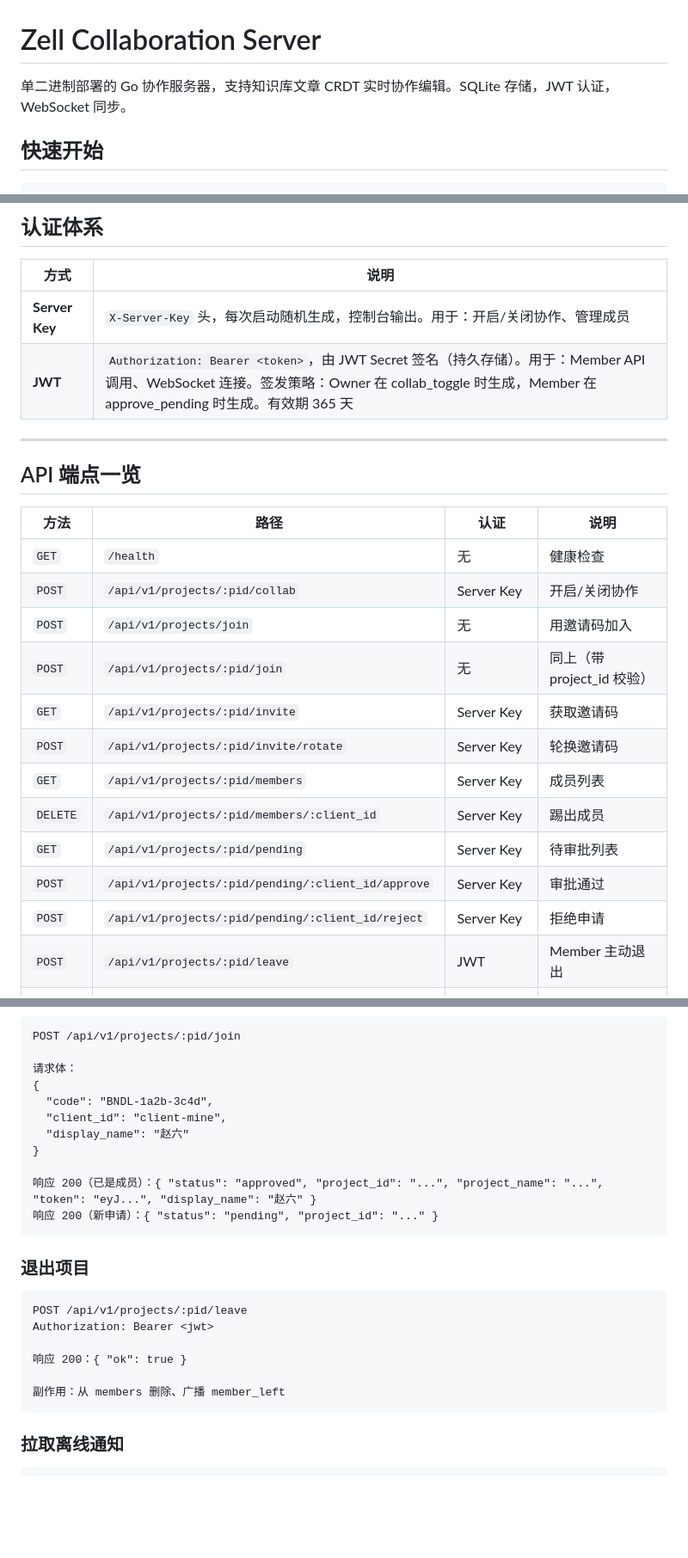
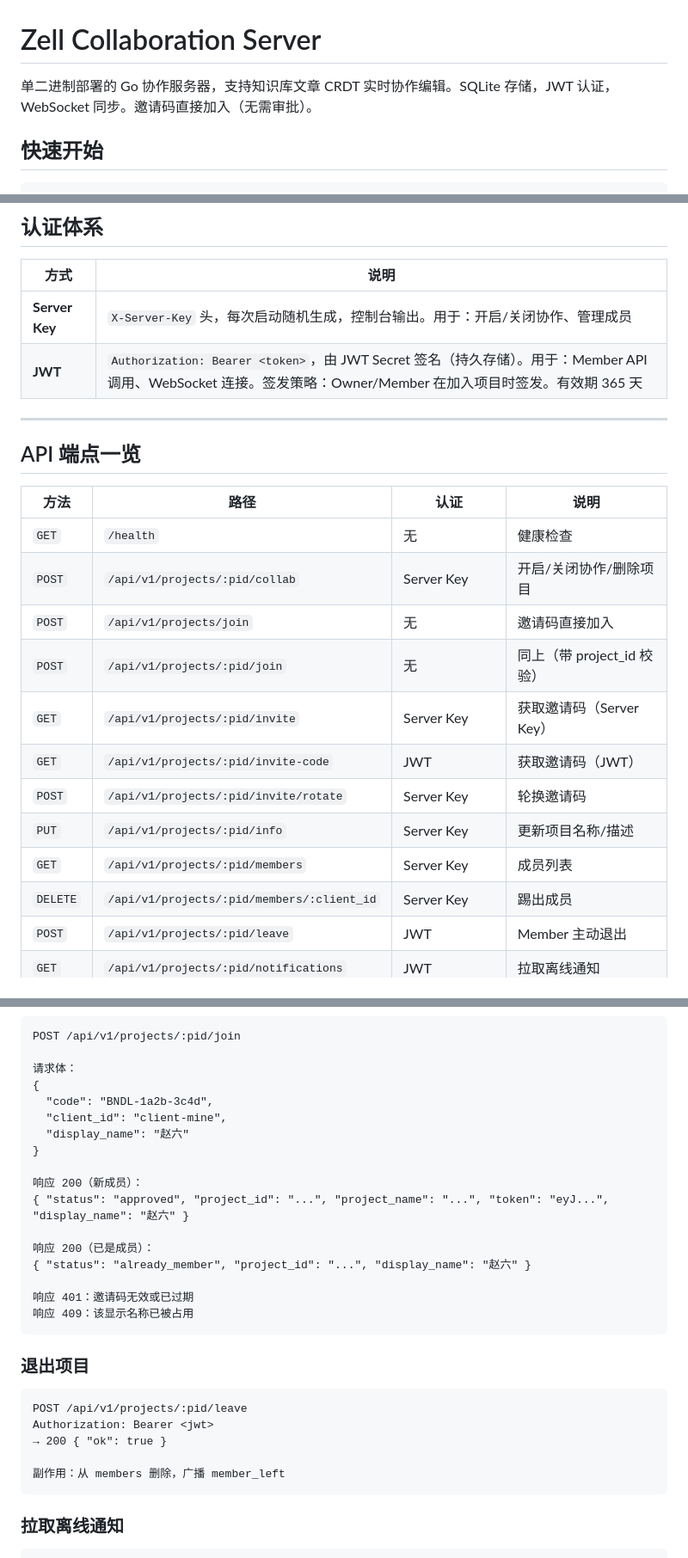
Before and after one commit to liangruogu/zell, a Markdown page: server/README.md, 3 parts joined by grey strips. Shown at 86% size. GitHub-like rendering; blank space fills up the shorter version.

````diff
--- a/server/README.md
+++ b/server/README.md
@@ -1,6 +1,6 @@
 # Zell Collaboration Server
 
-单二进制部署的 Go 协作服务器，支持知识库文章 CRDT 实时协作编辑。SQLite 存储，JWT 认证，WebSocket 同步。
+单二进制部署的 Go 协作服务器，支持知识库文章 CRDT 实时协作编辑。SQLite 存储，JWT 认证，WebSocket 同步。邀请码直接加入（无需审批）。
 
 ## 快速开始
 
@@ -26,7 +26,7 @@ ZELL_PORT=8080 ZELL_DATA_DIR=./mydata ./zell-server
 | 方式 | 说明 |
 |------|------|
 | **Server Key** | `X-Server-Key` 头，每次启动随机生成，控制台输出。用于：开启/关闭协作、管理成员 |
-| **JWT** | `Authorization: Bearer <token>`，由 JWT Secret 签名（持久存储）。用于：Member API 调用、WebSocket 连接。签发策略：Owner 在 collab_toggle 时生成，Member 在 approve_pending 时生成。有效期 365 天 |
+| **JWT** | `Authorization: Bearer <token>`，由 JWT Secret 签名（持久存储）。用于：Member API 调用、WebSocket 连接。签发策略：Owner/Member 在加入项目时签发。有效期 365 天 |
 
 ---
 
@@ -35,16 +35,15 @@ ZELL_PORT=8080 ZELL_DATA_DIR=./mydata ./zell-server
 | 方法 | 路径 | 认证 | 说明 |
 |------|------|------|------|
 | `GET` | `/health` | 无 | 健康检查 |
-| `POST` | `/api/v1/projects/:pid/collab` | Server Key | 开启/关闭协作 |
-| `POST` | `/api/v1/projects/join` | 无 | 用邀请码加入 |
+| `POST` | `/api/v1/projects/:pid/collab` | Server Key | 开启/关闭协作/删除项目 |
+| `POST` | `/api/v1/projects/join` | 无 | 邀请码直接加入 |
 | `POST` | `/api/v1/projects/:pid/join` | 无 | 同上（带 project_id 校验） |
-| `GET` | `/api/v1/projects/:pid/invite` | Server Key | 获取邀请码 |
+| `GET` | `/api/v1/projects/:pid/invite` | Server Key | 获取邀请码（Server Key） |
+| `GET` | `/api/v1/projects/:pid/invite-code` | JWT | 获取邀请码（JWT） |
 | `POST` | `/api/v1/projects/:pid/invite/rotate` | Server Key | 轮换邀请码 |
+| `PUT` | `/api/v1/projects/:pid/info` | Server Key | 更新项目名称/描述 |
 | `GET` | `/api/v1/projects/:pid/members` | Server Key | 成员列表 |
 | `DELETE` | `/api/v1/projects/:pid/members/:client_id` | Server Key | 踢出成员 |
-| `GET` | `/api/v1/projects/:pid/pending` | Server Key | 待审批列表 |
-| `POST` | `/api/v1/projects/:pid/pending/:client_id/approve` | Server Key | 审批通过 |
-| `POST` | `/api/v1/projects/:pid/pending/:client_id/reject` | Server Key | 拒绝申请 |
 | `POST` | `/api/v1/projects/:pid/leave` | JWT | Member 主动退出 |
 | `GET` | `/api/v1/projects/:pid/notifications` | JWT | 拉取离线通知 |
 | `GET` | `/api/v1/projects/:pid/status` | JWT | 查询项目/成员状态 |
@@ -188,8 +162,14 @@ POST /api/v1/projects/:pid/join
   "display_name": "赵六"
 }
 
-响应 200（已是成员）：{ "status": "approved", "project_id": "...", "project_name": "...", "token": "eyJ...", "display_name": "赵六" }
-响应 200（新申请）：{ "status": "pending", "project_id": "..." }
+响应 200（新成员）：
+{ "status": "approved", "project_id": "...", "project_name": "...", "token": "eyJ...", "display_name": "赵六" }
+
+响应 200（已是成员）：
+{ "status": "already_member", "project_id": "...", "display_name": "赵六" }
+
+响应 401：邀请码无效或已过期
+响应 409：该显示名称已被占用
 ```
 
 ### 退出项目
@@ -197,10 +177,9 @@ POST /api/v1/projects/:pid/join
 ```
 POST /api/v1/projects/:pid/leave
 Authorization: Bearer <jwt>
+→ 200 { "ok": true }
 
-响应 200：{ "ok": true }
-
-副作用：从 members 删除、广播 member_left
+副作用：从 members 删除，广播 member_left
 ```
 
 ### 拉取离线通知
````
Also changed, not shown: other parts of server/README.md (+36 -57 lines).
